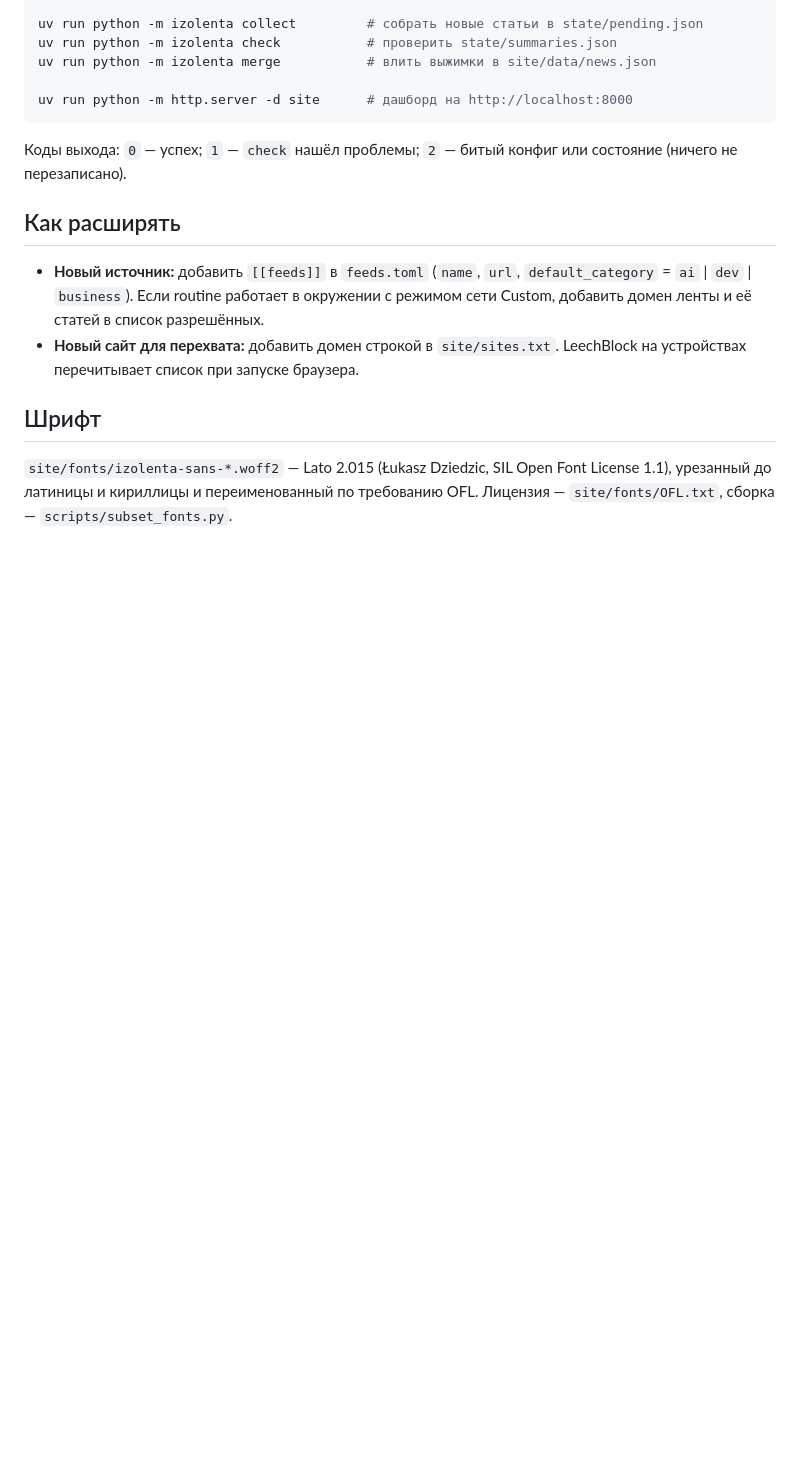
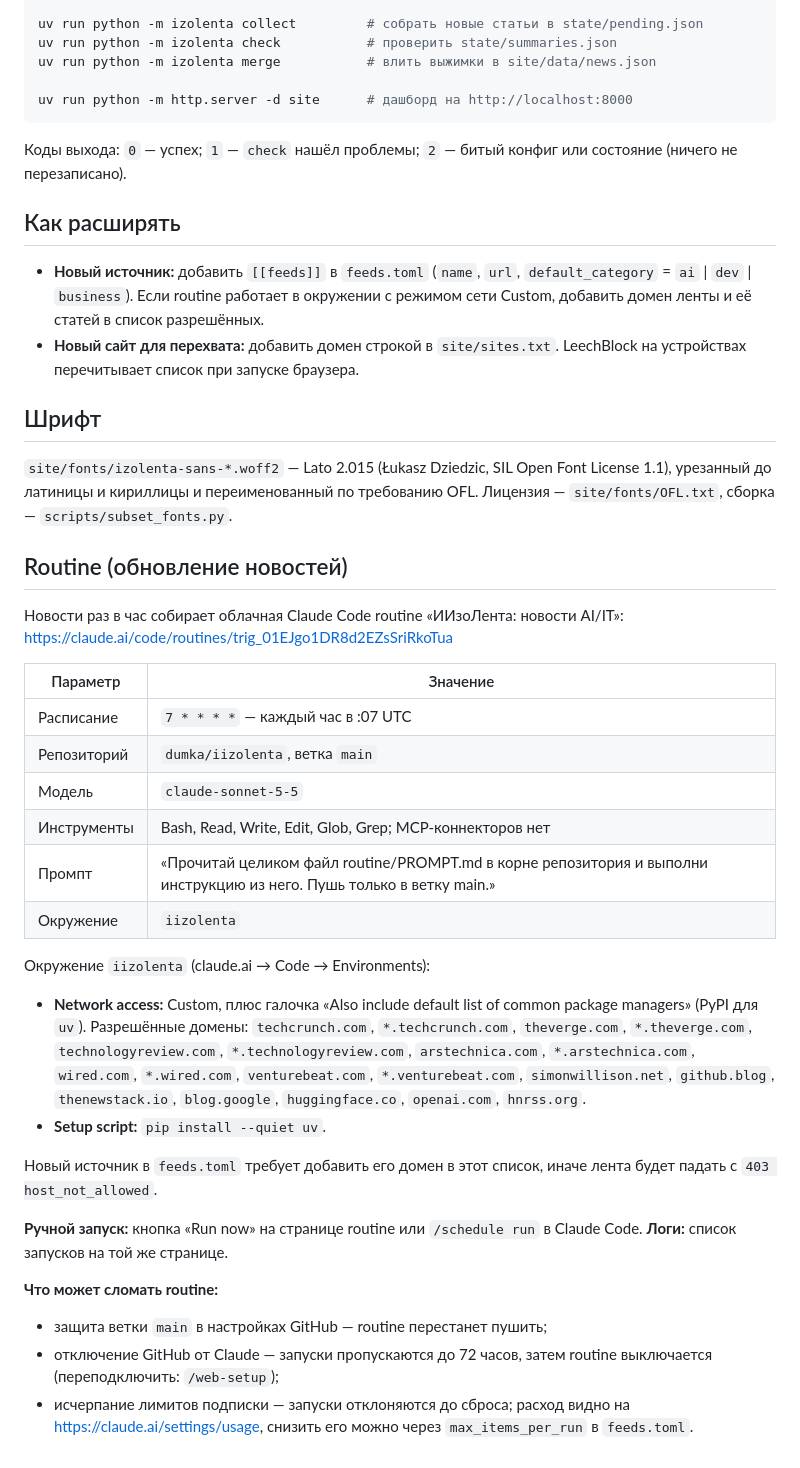
Before and after one commit to dumka/iizolenta, a Markdown page: README.md, the part around the change. Drawn GitHub-style; blank space fills up the shorter version.

Commit message:
Document the routine and its cloud environment
Co-Authored-By: Claude Opus 5.5 <noreply@anthropic.com>

```diff
--- a/README.md
+++ b/README.md
@@ -52,3 +52,30 @@ uv run python -m http.server -d site      # дашборд на http://localhost
 ## Шрифт
 
 `site/fonts/izolenta-sans-*.woff2` — Lato 2.015 (Łukasz Dziedzic, SIL Open Font License 1.1), урезанный до латиницы и кириллицы и переименованный по требованию OFL. Лицензия — `site/fonts/OFL.txt`, сборка — `scripts/subset_fonts.py`.
+
+## Routine (обновление новостей)
+
+Новости раз в час собирает облачная Claude Code routine «ИИзоЛента: новости AI/IT»: https://claude.ai/code/routines/trig_01EJgo1DR8d2EZsSriRkoTua
+
+| Параметр | Значение |
+|---|---|
+| Расписание | `7 * * * *` — каждый час в :07 UTC |
+| Репозиторий | `dumka/iizolenta`, ветка `main` |
+| Модель | `claude-sonnet-5-5` |
+| Инструменты | Bash, Read, Write, Edit, Glob, Grep; MCP-коннекторов нет |
+| Промпт | «Прочитай целиком файл routine/PROMPT.md в корне репозитория и выполни инструкцию из него. Пушь только в ветку main.» |
+| Окружение | `iizolenta` |
+
+Окружение `iizolenta` (claude.ai → Code → Environments):
+
+- **Network access:** Custom, плюс галочка «Also include default list of common package managers» (PyPI для `uv`). Разрешённые домены: `techcrunch.com`, `*.techcrunch.com`, `theverge.com`, `*.theverge.com`, `technologyreview.com`, `*.technologyreview.com`, `arstechnica.com`, `*.arstechnica.com`, `wired.com`, `*.wired.com`, `venturebeat.com`, `*.venturebeat.com`, `simonwillison.net`, `github.blog`, `thenewstack.io`, `blog.google`, `huggingface.co`, `openai.com`, `hnrss.org`.
+- **Setup script:** `pip install --quiet uv`.
+
+Новый источник в `feeds.toml` требует добавить его домен в этот список, иначе лента будет падать с `403 host_not_allowed`.
+
+**Ручной запуск:** кнопка «Run now» на странице routine или `/schedule run` в Claude Code. **Логи:** список запусков на той же странице.
+
+**Что может сломать routine:**
+- защита ветки `main` в настройках GitHub — routine перестанет пушить;
+- отключение GitHub от Claude — запуски пропускаются до 72 часов, затем routine выключается (переподключить: `/web-setup`);
+- исчерпание лимитов подписки — запуски отклоняются до сброса; расход видно на https://claude.ai/settings/usage, снизить его можно через `max_items_per_run` в `feeds.toml`.
```
